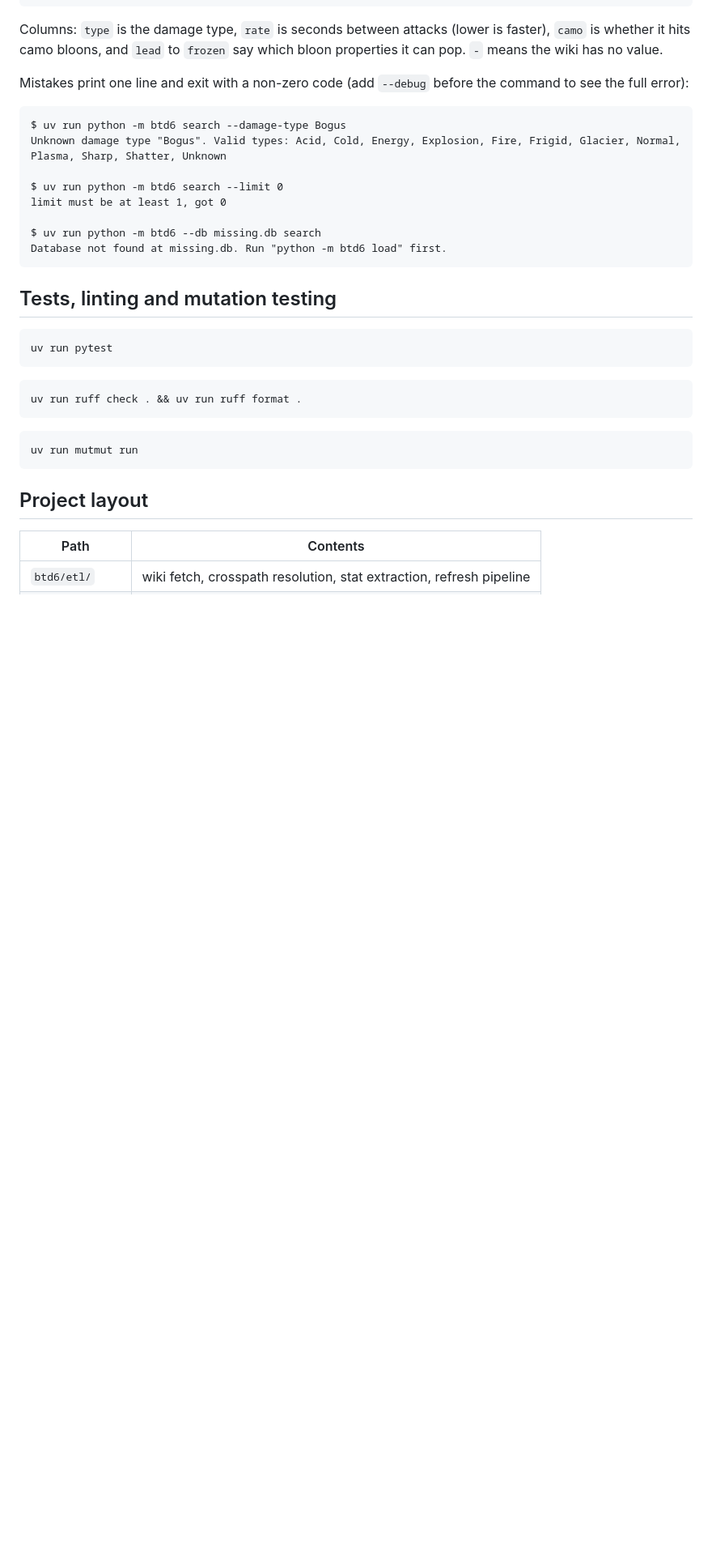
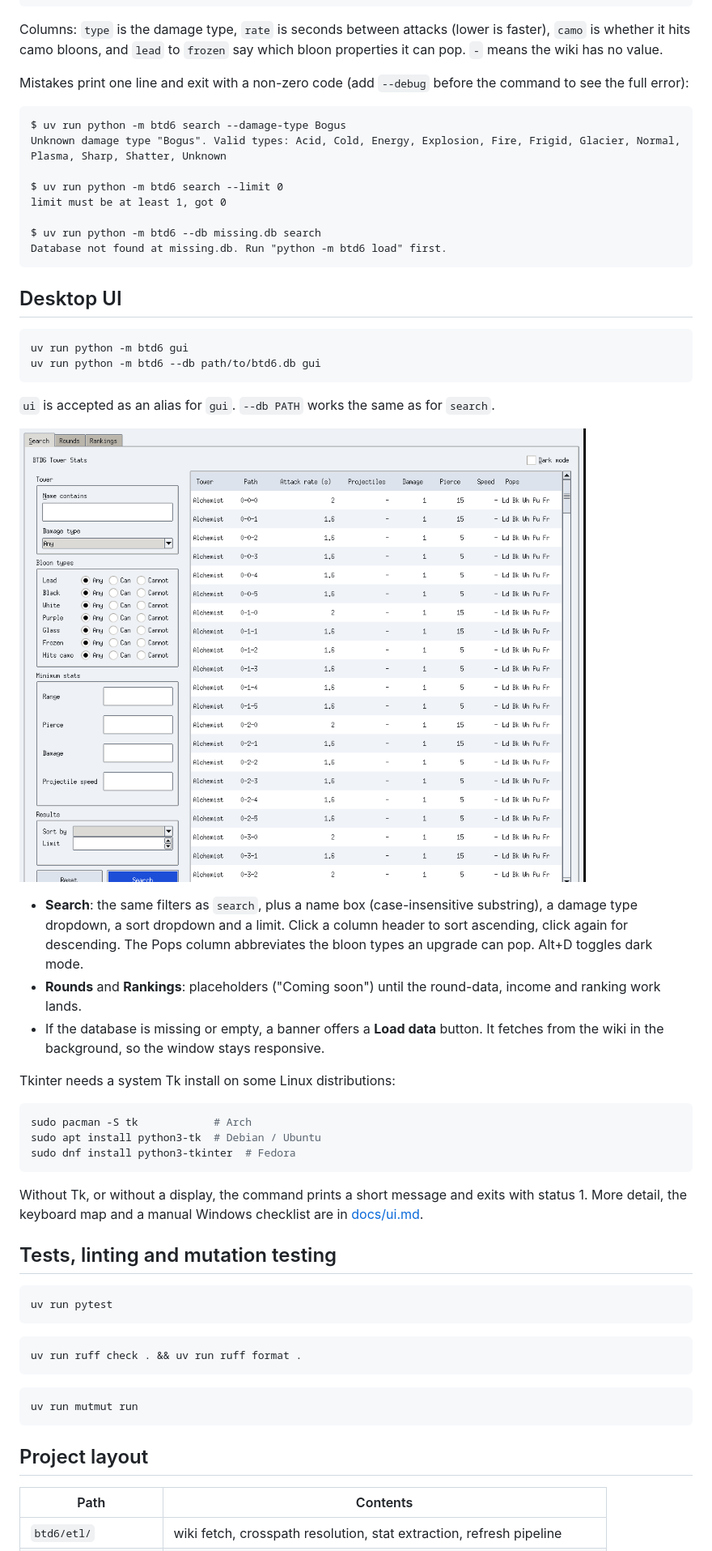
Before and after one commit to dev-iain/BloonsTD6-Stats-Database, a Markdown page: README.md, the part around one of its changes. Shown at 81% size. GitHub-like rendering; pictures changed too: docs/images/search-tab.png (added); blank space fills up the shorter version.

````diff
--- a/README.md
+++ b/README.md
@@ -90,6 +90,31 @@ $ uv run python -m btd6 --db missing.db search
 Database not found at missing.db. Run "python -m btd6 load" first.
 ```
 
+## Desktop UI
+
+```bash
+uv run python -m btd6 gui
+uv run python -m btd6 --db path/to/btd6.db gui
+```
+
+`ui` is accepted as an alias for `gui`. `--db PATH` works the same as for `search`.
+
+![Search tab](docs/images/search-tab.png)
+
+- **Search**: the same filters as `search`, plus a name box (case-insensitive substring), a damage type dropdown, a sort dropdown and a limit. Click a column header to sort ascending, click again for descending. The Pops column abbreviates the bloon types an upgrade can pop. Alt+D toggles dark mode.
+- **Rounds** and **Rankings**: placeholders ("Coming soon") until the round-data, income and ranking work lands.
+- If the database is missing or empty, a banner offers a **Load data** button. It fetches from the wiki in the background, so the window stays responsive.
+
+Tkinter needs a system Tk install on some Linux distributions:
+
+```bash
+sudo pacman -S tk            # Arch
+sudo apt install python3-tk  # Debian / Ubuntu
+sudo dnf install python3-tkinter  # Fedora
+```
+
+Without Tk, or without a display, the command prints a short message and exits with status 1. More detail, the keyboard map and a manual Windows checklist are in [docs/ui.md](docs/ui.md).
+
 ## Tests, linting and mutation testing
 
 ```bash
````
Also changed, not shown: other parts of README.md (+4 -2 lines), CLAUDE.md (+1 -1 lines), docs/ui.md (+11 -2 lines), 16 other files.
